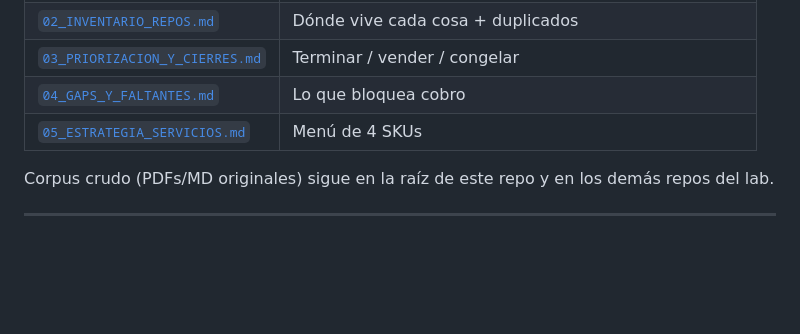
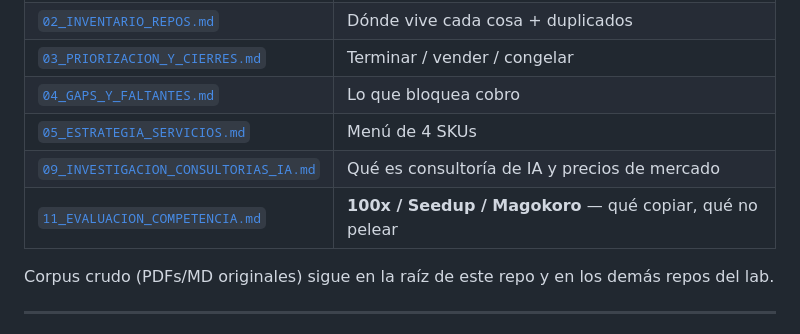
Before and after one commit to FronterIA-Lab/Dossier_Trabajo, a Markdown page: dossier/00_LEEME_PRIMERO.md, the part around the change. Drawn GitHub-style; blank space fills up the shorter version.

Commit message:
Link competition evaluation from dossier index and research note
Co-authored-by: indioyori <indioyori@disroot.org>

```diff
--- a/dossier/00_LEEME_PRIMERO.md
+++ b/dossier/00_LEEME_PRIMERO.md
@@ -59,6 +59,8 @@ Curso MCC: **sí se termina**, pero en paralelo ligero (pago + media mínima). V
 | [`03_PRIORIZACION_Y_CIERRES.md`](03_PRIORIZACION_Y_CIERRES.md) | Terminar / vender / congelar |
 | [`04_GAPS_Y_FALTANTES.md`](04_GAPS_Y_FALTANTES.md) | Lo que bloquea cobro |
 | [`05_ESTRATEGIA_SERVICIOS.md`](05_ESTRATEGIA_SERVICIOS.md) | Menú de 4 SKUs |
+| [`09_INVESTIGACION_CONSULTORIAS_IA.md`](09_INVESTIGACION_CONSULTORIAS_IA.md) | Qué es consultoría de IA y precios de mercado |
+| [`11_EVALUACION_COMPETENCIA.md`](11_EVALUACION_COMPETENCIA.md) | **100x / Seedup / Magokoro** — qué copiar, qué no pelear |
 
 Corpus crudo (PDFs/MD originales) sigue en la raíz de este repo y en los demás repos del lab.
 
```
Also changed, not shown: dossier/09_INVESTIGACION_CONSULTORIAS_IA.md (+6 -0 lines).
